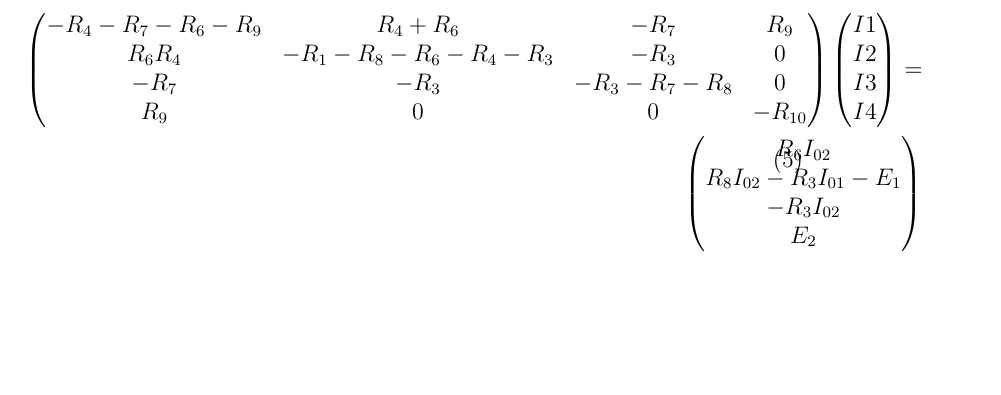
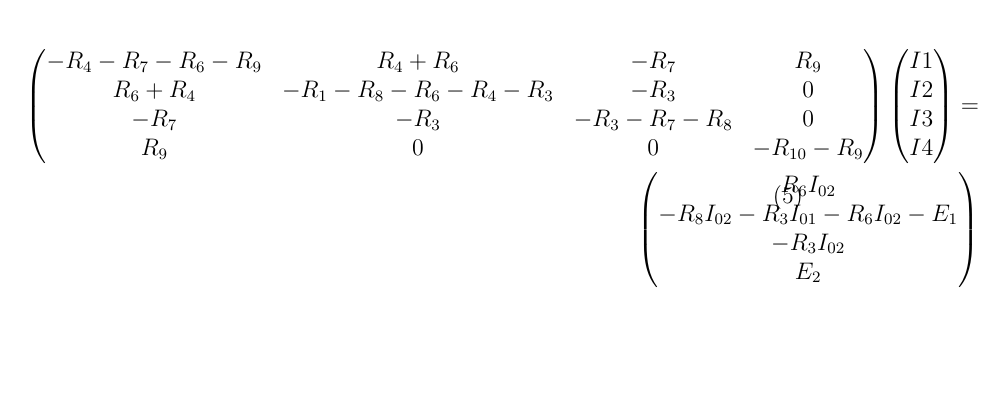
Before and after one commit to owodunni/tsea05, a LaTeX document (main.tex): part of page 3 of 3, cut so that both start at the same text, the shorter picture padded with empty space. Compiled offline with pdfLaTeX.

Commit message:
Strömmarna stämmer

```diff
--- a/main.tex
+++ b/main.tex
@@ -59,9 +59,9 @@ Genom att förenkla ekvation \ref{ekv:I1} - \ref{ekv:I4} till matris form, se ek
 \begin{split}
 \begin{pmatrix}
   -R_4-R_7-R_6-R_9 & R_4+R_6 & -R_7 & R_9\\
-   R_6 R_4 & -R_1-R_8-R_6-R_4-R_3 & -R_3 & 0 \\
+   R_6+R_4 & -R_1-R_8-R_6-R_4-R_3 & -R_3 & 0 \\
   -R_7 & -R_3 & -R_3-R_7-R_8 & 0 \\
-   R_9 & 0 & 0 & -R_{10}
+   R_9 & 0 & 0 & -R_{10}-R_9
  \end{pmatrix}
  \begin{pmatrix}
     I1 \\
@@ -72,7 +72,7 @@ Genom att förenkla ekvation \ref{ekv:I1} - \ref{ekv:I4} till matris form, se ek
  =\\
  \begin{pmatrix}
     R_6I_{02} \\
-    R_8I_{02}-R_3I_{01}-E_1 \\
+    -R_8I_{02}-R_3I_{01}-R_6I_{02}-E_1 \\
     -R_3I_{02} \\
     E_2
   \end{pmatrix}
```
Also changed, not shown: 1 other file.
